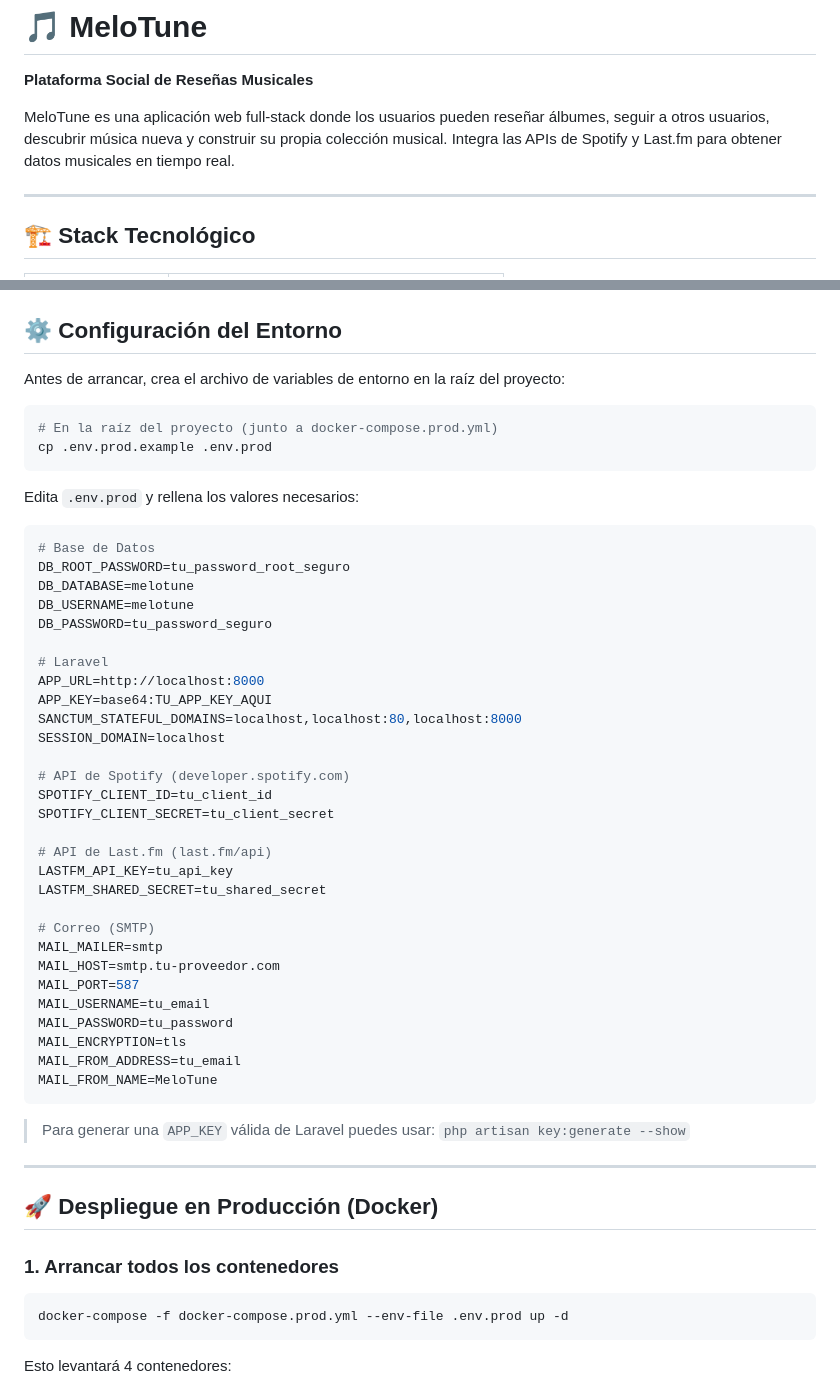
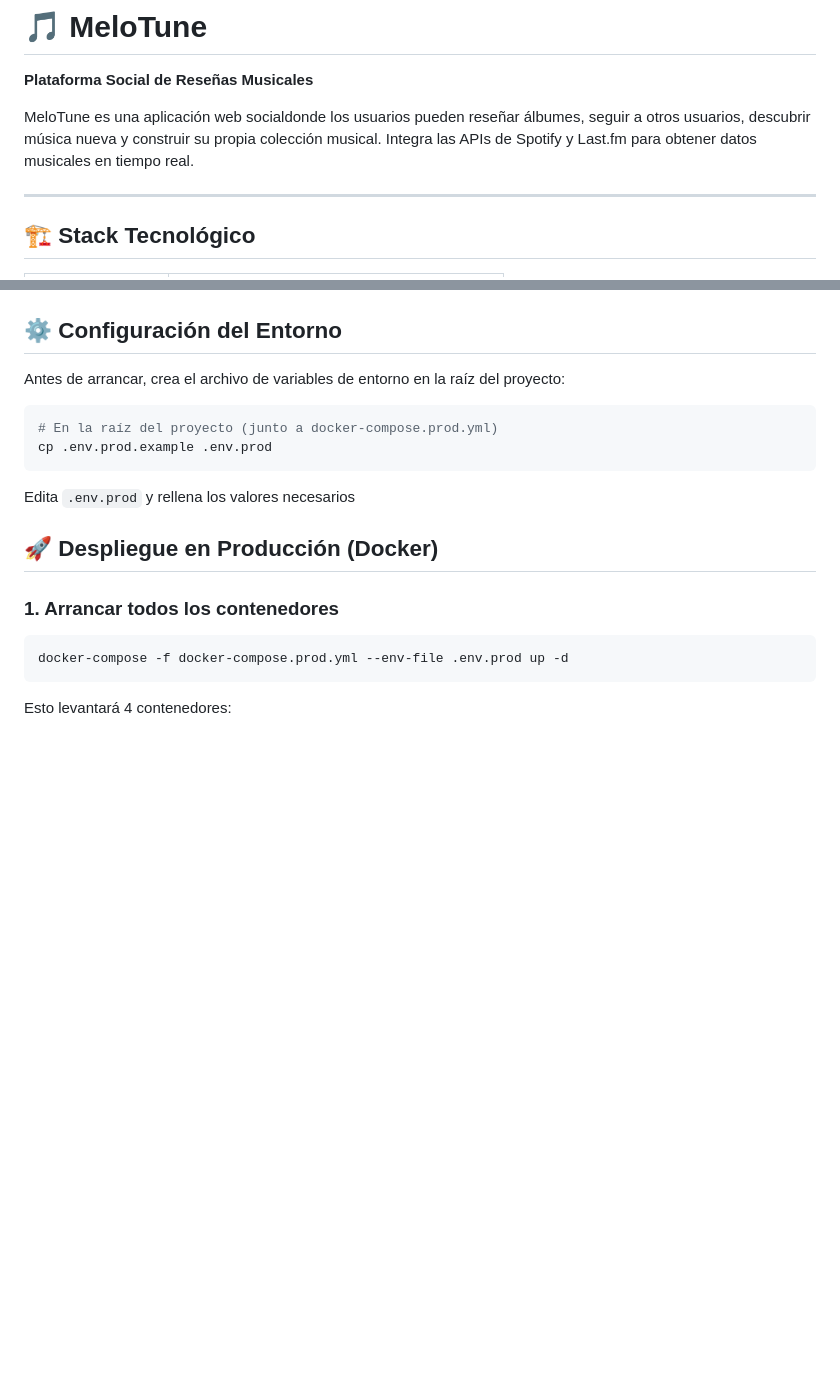
Before and after one commit to ezequielvalgar/TFG-melotune, a Markdown page: README.md, 2 parts joined by grey strips. Drawn GitHub-style; blank space fills up the shorter version.

Commit message:
VERSION FINAL COMPROBADA

````diff
--- a/README.md
+++ b/README.md
@@ -2,7 +2,7 @@
 
 **Plataforma Social de Reseñas Musicales**
 
-MeloTune es una aplicación web full-stack donde los usuarios pueden reseñar álbumes, seguir a otros usuarios, descubrir música nueva y construir su propia colección musical. Integra las APIs de Spotify y Last.fm para obtener datos musicales en tiempo real.
+MeloTune es una aplicación web socialdonde los usuarios pueden reseñar álbumes, seguir a otros usuarios, descubrir música nueva y construir su propia colección musical. Integra las APIs de Spotify y Last.fm para obtener datos musicales en tiempo real.
 
 ---
 
@@ -41,43 +41,7 @@ Antes de arrancar, crea el archivo de variables de entorno en la raíz del proye
 cp .env.prod.example .env.prod
 ```
 
-Edita `.env.prod` y rellena los valores necesarios:
-
-```env
-# Base de Datos
-DB_ROOT_PASSWORD=tu_password_root_seguro
-DB_DATABASE=melotune
-DB_USERNAME=melotune
-DB_PASSWORD=tu_password_seguro
-
-# Laravel
-APP_URL=http://localhost:8000
-APP_KEY=base64:TU_APP_KEY_AQUI
-SANCTUM_STATEFUL_DOMAINS=localhost,localhost:80,localhost:8000
-SESSION_DOMAIN=localhost
-
-# API de Spotify (developer.spotify.com)
-SPOTIFY_CLIENT_ID=tu_client_id
-SPOTIFY_CLIENT_SECRET=tu_client_secret
-
-# API de Last.fm (last.fm/api)
-LASTFM_API_KEY=tu_api_key
-LASTFM_SHARED_SECRET=tu_shared_secret
-
-# Correo (SMTP)
-MAIL_MAILER=smtp
-MAIL_HOST=smtp.tu-proveedor.com
-MAIL_PORT=587
-MAIL_USERNAME=tu_email
-MAIL_PASSWORD=tu_password
-MAIL_ENCRYPTION=tls
-MAIL_FROM_ADDRESS=tu_email
-MAIL_FROM_NAME=MeloTune
-```
-
-> Para generar una `APP_KEY` válida de Laravel puedes usar: `php artisan key:generate --show`
-
----
+Edita `.env.prod` y rellena los valores necesarios
 
 ## 🚀 Despliegue en Producción (Docker)
 
````
